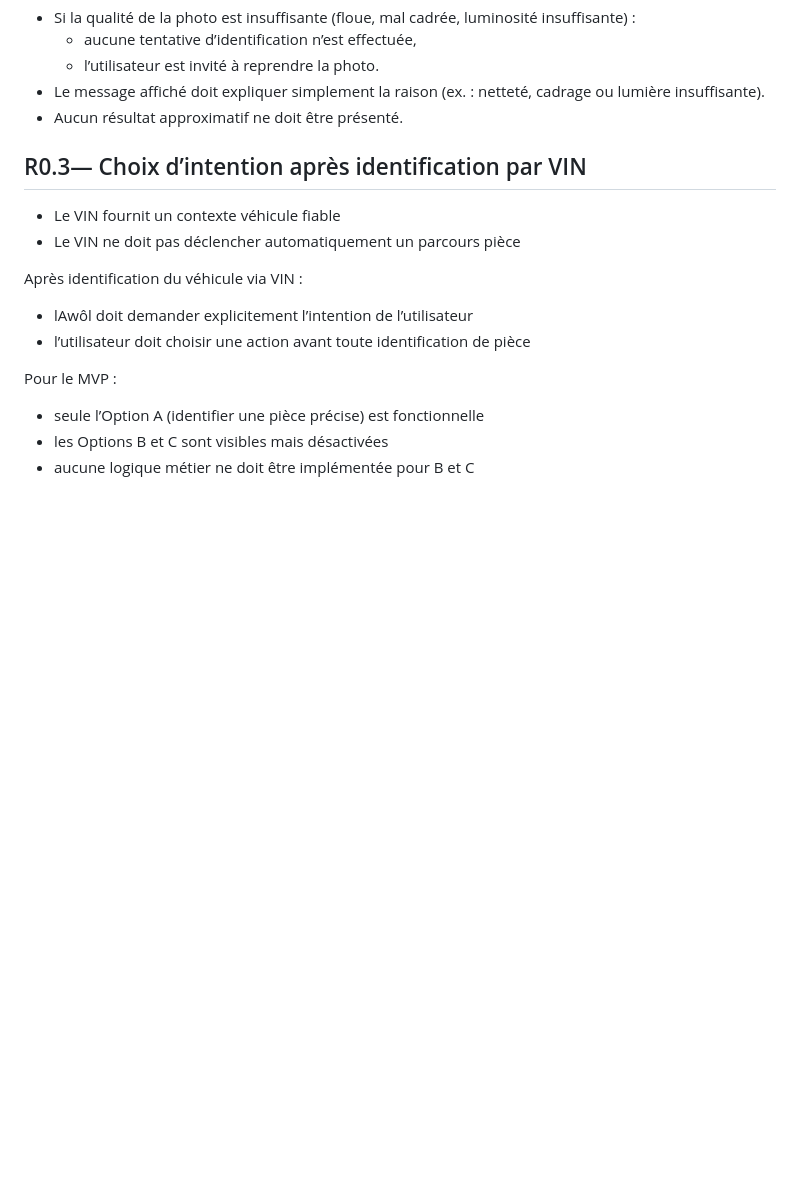
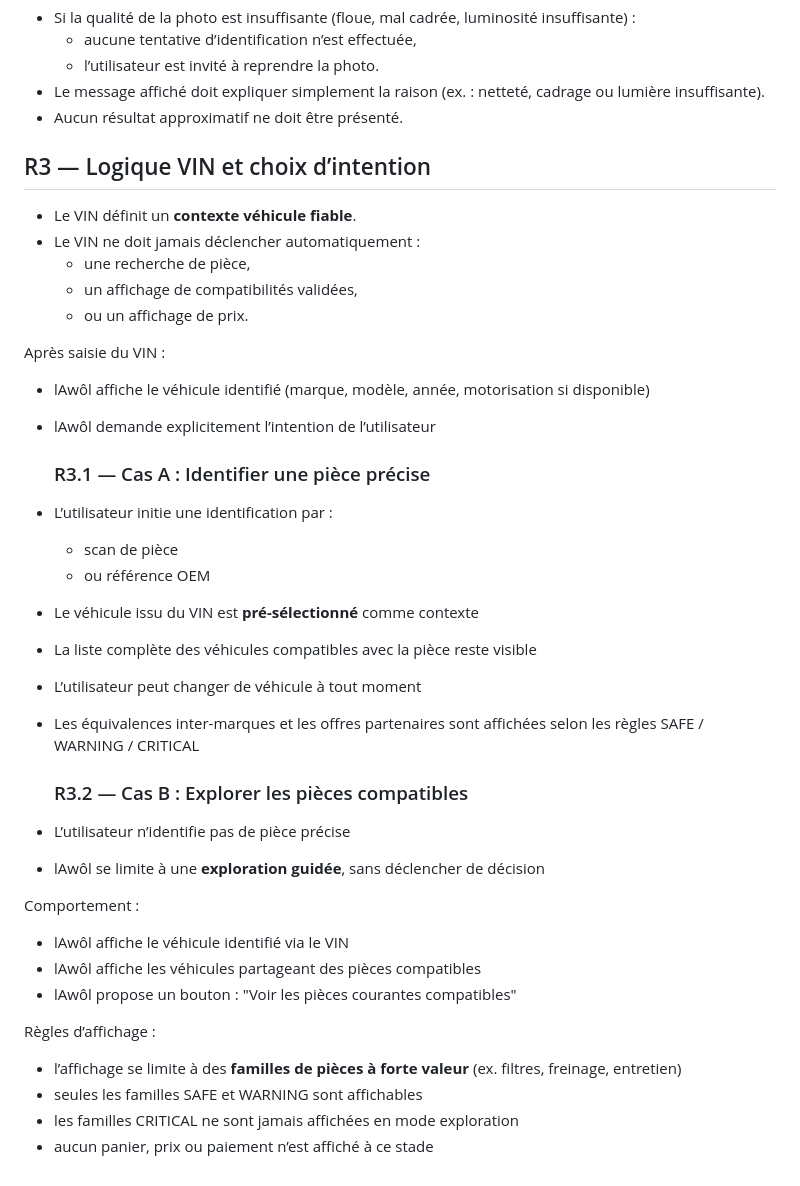
Before and after one commit to Hemko364/lAwol, a Markdown page: 02_BUSINESS_RULES.md, the part around the change. GitHub-like rendering; blank space fills up the shorter version.

```diff
--- a/02_BUSINESS_RULES.md
+++ b/02_BUSINESS_RULES.md
@@ -93,16 +93,43 @@ en fonction des données d’usage et des retours terrain.
   (ex. : netteté, cadrage ou lumière insuffisante).
 - Aucun résultat approximatif ne doit être présenté.
 
-## R0.3— Choix d’intention après identification par VIN
+## R3 — Logique VIN et choix d’intention
 
-- Le VIN fournit un contexte véhicule fiable
-- Le VIN ne doit pas déclencher automatiquement un parcours pièce
+- Le VIN définit un **contexte véhicule fiable**.
+- Le VIN ne doit jamais déclencher automatiquement :
+  - une recherche de pièce,
+  - un affichage de compatibilités validées,
+  - ou un affichage de prix.
 
-Après identification du véhicule via VIN :
-- lAwôl doit demander explicitement l’intention de l’utilisateur
-- l’utilisateur doit choisir une action avant toute identification de pièce
+Après saisie du VIN :
+- lAwôl affiche le véhicule identifié (marque, modèle, année, motorisation si disponible)
+- lAwôl demande explicitement l’intention de l’utilisateur
 
-Pour le MVP :
-- seule l’Option A (identifier une pièce précise) est fonctionnelle
-- les Options B et C sont visibles mais désactivées
-- aucune logique métier ne doit être implémentée pour B et C
+  ### R3.1 — Cas A : Identifier une pièce précise
+
+- L’utilisateur initie une identification par :
+  - scan de pièce
+  - ou référence OEM
+- Le véhicule issu du VIN est **pré-sélectionné** comme contexte
+- La liste complète des véhicules compatibles avec la pièce reste visible
+- L’utilisateur peut changer de véhicule à tout moment
+- Les équivalences inter-marques et les offres partenaires
+  sont affichées selon les règles SAFE / WARNING / CRITICAL
+
+  ### R3.2 — Cas B : Explorer les pièces compatibles
+
+- L’utilisateur n’identifie pas de pièce précise
+- lAwôl se limite à une **exploration guidée**, sans déclencher de décision
+
+Comportement :
+- lAwôl affiche le véhicule identifié via le VIN
+- lAwôl affiche les véhicules partageant des pièces compatibles
+- lAwôl propose un bouton :
+  "Voir les pièces courantes compatibles"
+
+Règles d’affichage :
+- l’affichage se limite à des **familles de pièces à forte valeur**
+  (ex. filtres, freinage, entretien)
+- seules les familles SAFE et WARNING sont affichables
+- les familles CRITICAL ne sont jamais affichées en mode exploration
+- aucun panier, prix ou paiement n’est affiché à ce stade
```
